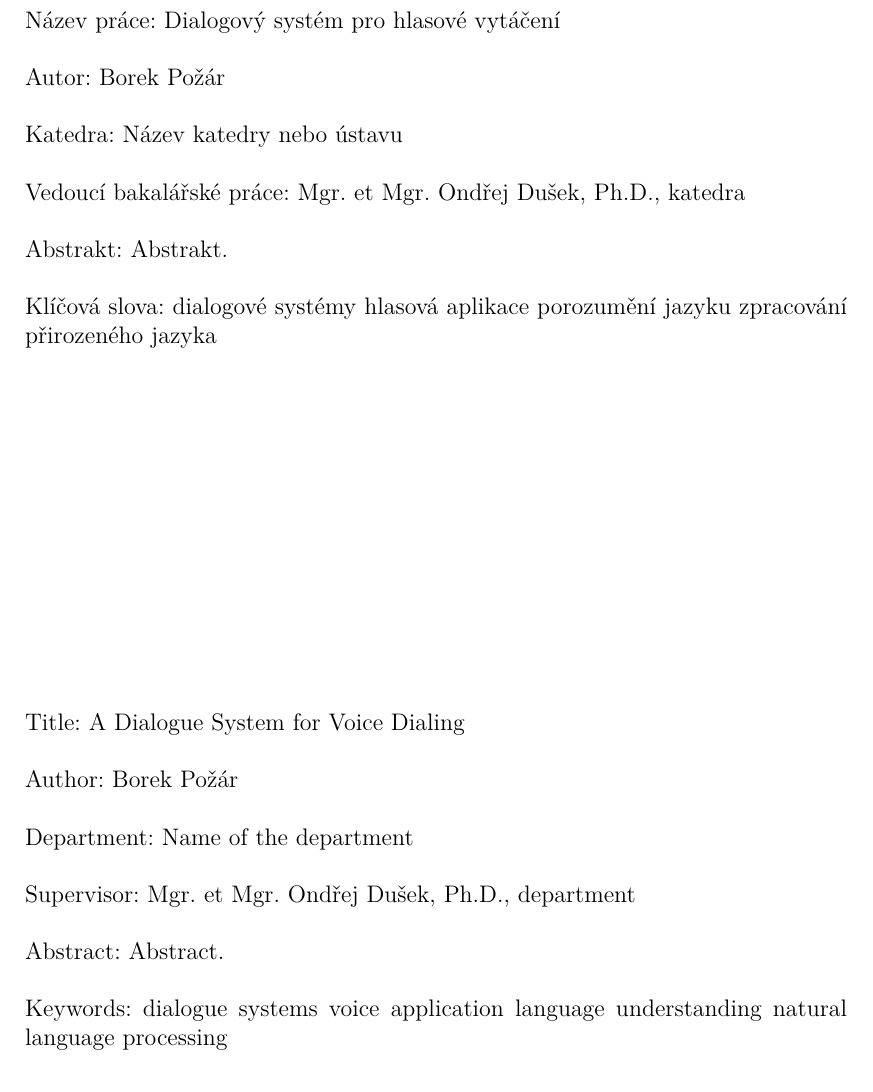
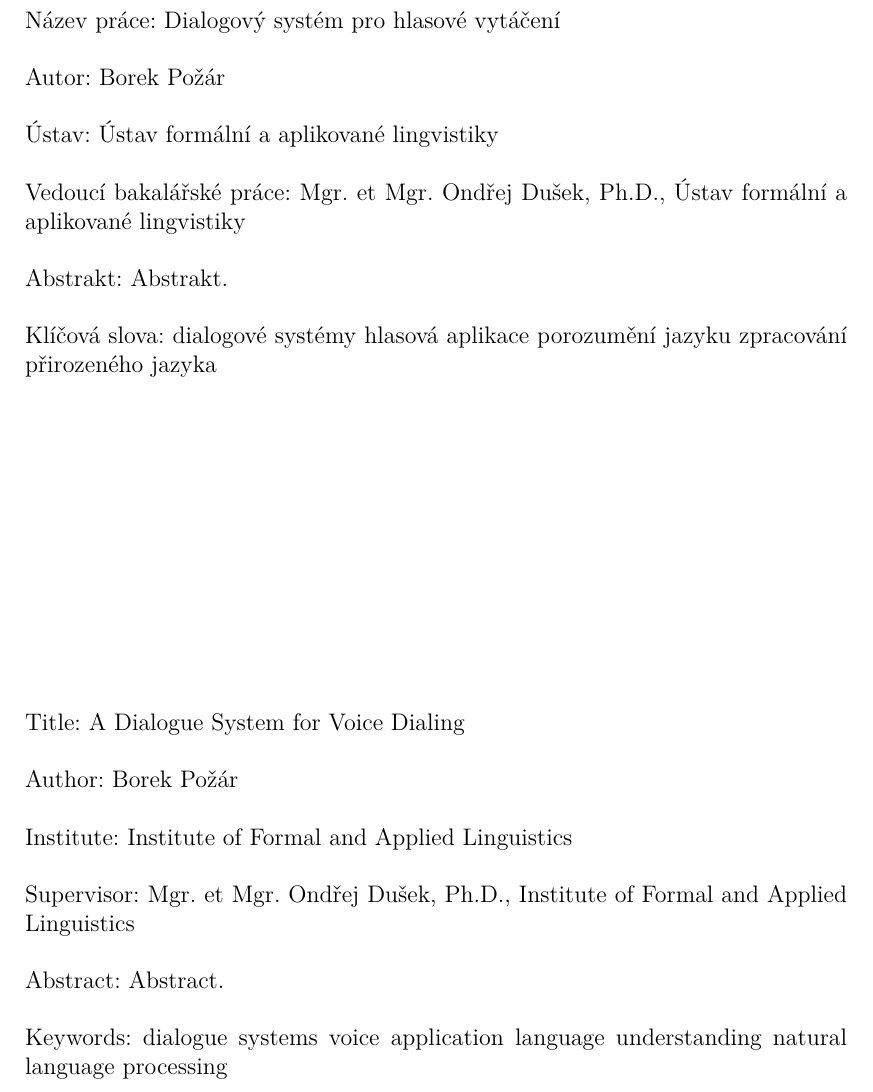
Before and after one commit to b0r3k/dial-dial, a LaTeX thesis (text/cs/prace.tex): part of page 4 of 23, cut so that both start at the same text. Compiled offline with pdfLaTeX.

Commit message:
Added study programme etc., name of institute.

```diff
--- a/text/cs/prace.tex
+++ b/text/cs/prace.tex
@@ -73,18 +73,18 @@
 
 % Název katedry nebo ústavu, kde byla práce oficiálně zadána
 % (dle Organizační struktury MFF UK, případně plný název pracoviště mimo MFF)
-\def\Katedra{Název katedry nebo ústavu}
-\def\KatedraEN{Name of the department}
+\def\Katedra{Ústav formální a aplikované lingvistiky}
+\def\KatedraEN{Institute of Formal and Applied Linguistics}
 
 % Jedná se o katedru (department) nebo o ústav (institute)?
-\def\TypPracoviste{Katedra}
-\def\TypPracovisteEN{Department}
+\def\TypPracoviste{Ústav}
+\def\TypPracovisteEN{Institute}
 
 % Vedoucí práce: Jméno a příjmení s~tituly
 \def\Vedouci{Mgr. et Mgr. Ondřej Dušek, Ph.D.}
 
 % Pracoviště vedoucího (opět dle Organizační struktury MFF)
-\def\KatedraVedouciho{katedra}
-\def\KatedraVedoucihoEN{department}
+\def\KatedraVedouciho{Ústav formální a aplikované lingvistiky}
+\def\KatedraVedoucihoEN{Institute of Formal and Applied Linguistics}
 
 % Studijní program a obor
```
Also changed, not shown: text/cs/prace.tex (4 more changed lines).
